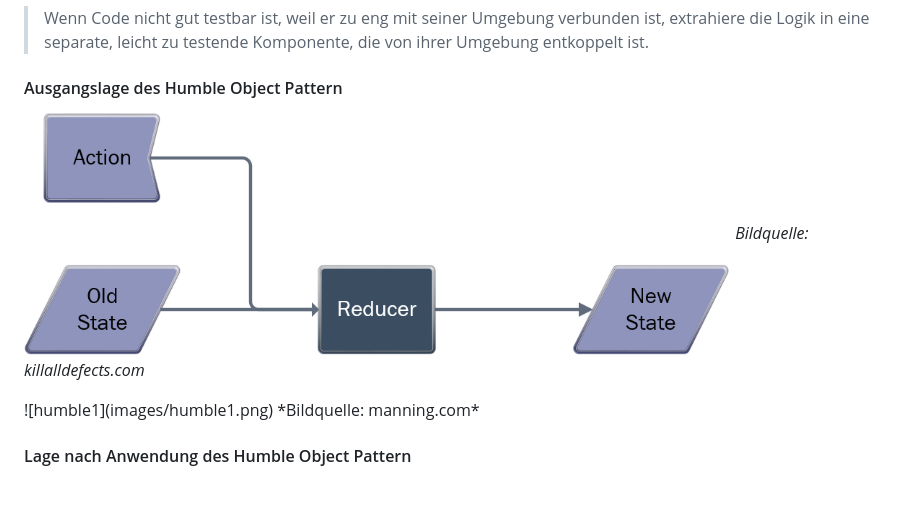
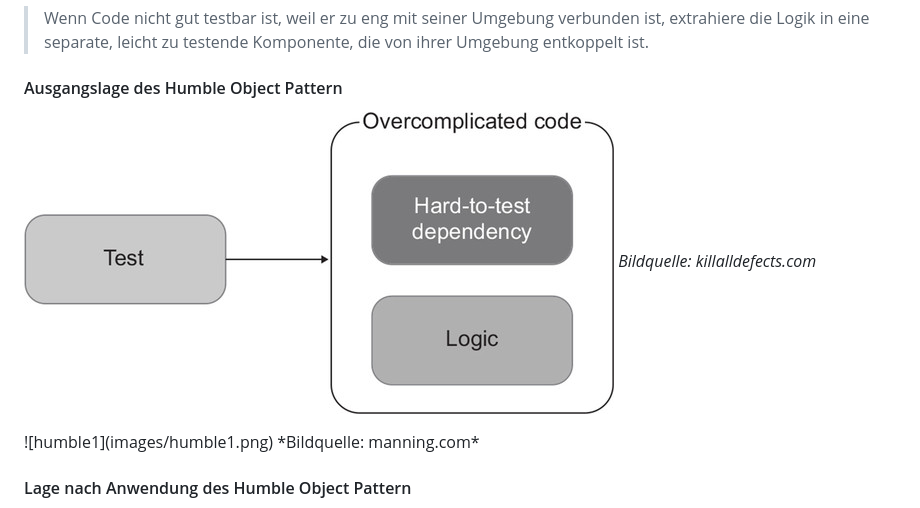
Before and after one commit to partmaster/reduced, a Markdown page: README.md, the part around the change. Rendered like a GitHub page.

Commit message:
image link test

```diff
--- a/README.md
+++ b/README.md
@@ -53,7 +53,7 @@ Die Zusammenfassung des Humble Object Pattern lautet:
 
 #### Ausgangslage des Humble Object Pattern
 
-![reducer](images/reducer_killalldefectscom.png)
+![reducer](images/humble1.png)
 </br>
 *Bildquelle: killalldefects.com*
 
```
